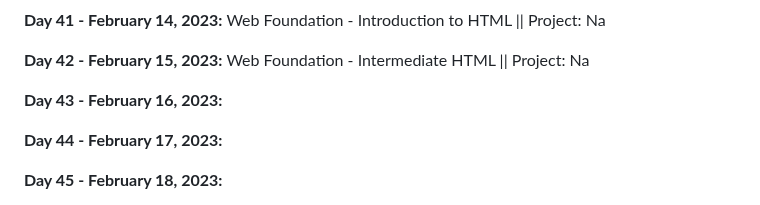
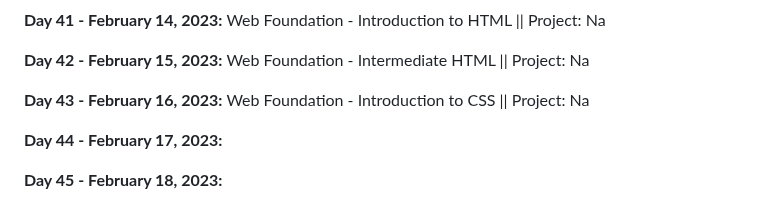
Before and after one commit to vignesh-chaturvedi/100DaysofPython, a Markdown page: README.md, the part around the change. Drawn GitHub-style.

```diff
--- a/README.md
+++ b/README.md
@@ -95,7 +95,7 @@ I am currently working through [*100 Days of Code: The Complete Python Pro Bootc
 
 **Day 42 - February 15, 2023:** Web Foundation - Intermediate HTML || Project: Na
 
-**Day 43 - February 16, 2023:**
+**Day 43 - February 16, 2023:** Web Foundation - Introduction to CSS || Project: Na
 
 **Day 44 - February 17, 2023:**
 
```
